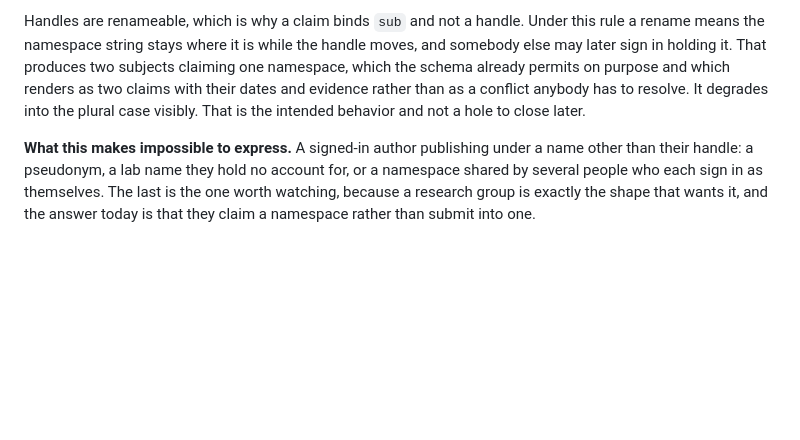
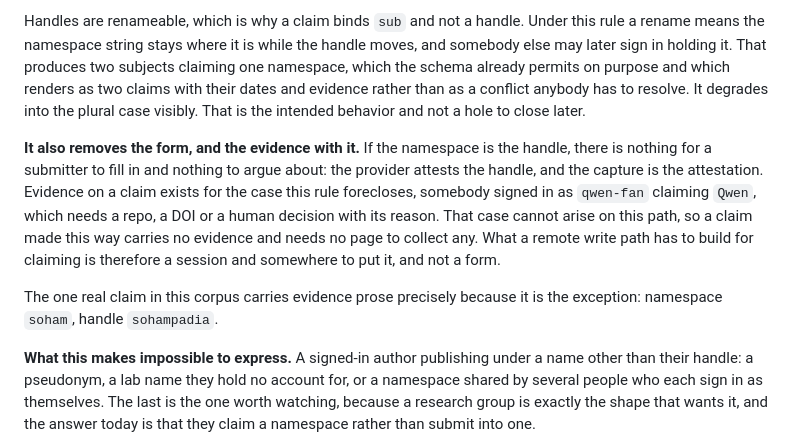
Before and after one commit to controlbun/registry, a Markdown page: DECISIONS.md, the part around the change. Rendered like a GitHub page; blank space fills up the shorter version.

Commit message:
Handle-as-namespace removes the form and the evidence with it
Recorded because I had just listed "a claim form" as a thing the remote write
path needs, two hours after the decision that removes it. If the namespace is
the handle there is nothing to fill in, and signing in is the claim.

The evidence field goes the same way. Evidence exists for the case this rule
forecloses: somebody signed in as `qwen-fan` claiming `Qwen`, which needs a
repo, a DOI or a human decision with its reason. That cannot arise on this
path, so a claim made this way carries none and needs no page to collect any.
The provider attests the handle and the capture is the attestation.

So a remote claim needs a session and somewhere to put it. Not a form, not a
review step, and nothing for anybody to approve.

The one real claim here keeps its evidence prose precisely because it is the
exception the rule is written around: namespace `soham`, handle `sohampadia`.

Co-Authored-By: Claude Opus 5 (1M context) <noreply@anthropic.com>

```diff
--- a/DECISIONS.md
+++ b/DECISIONS.md
@@ -2656,6 +2656,19 @@ and which renders as two claims with their dates and evidence rather than as a
 conflict anybody has to resolve. It degrades into the plural case visibly. That
 is the intended behavior and not a hole to close later.
 
+**It also removes the form, and the evidence with it.** If the namespace is the
+handle, there is nothing for a submitter to fill in and nothing to argue about:
+the provider attests the handle, and the capture is the attestation. Evidence on
+a claim exists for the case this rule forecloses, somebody signed in as
+`qwen-fan` claiming `Qwen`, which needs a repo, a DOI or a human decision with
+its reason. That case cannot arise on this path, so a claim made this way
+carries no evidence and needs no page to collect any. What a remote write path
+has to build for claiming is therefore a session and somewhere to put it, and
+not a form.
+
+The one real claim in this corpus carries evidence prose precisely because it is
+the exception: namespace `soham`, handle `sohampadia`.
+
 **What this makes impossible to express.** A signed-in author publishing under a
 name other than their handle: a pseudonym, a lab name they hold no account for,
 or a namespace shared by several people who each sign in as themselves. The
```
